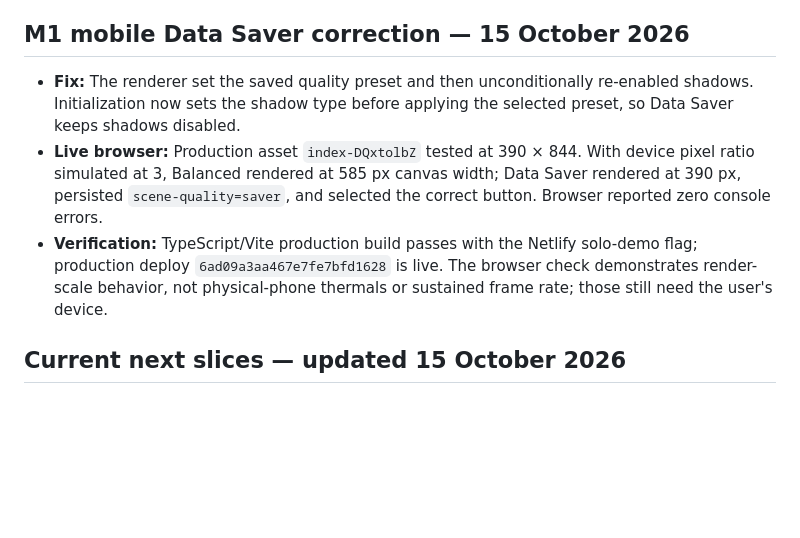
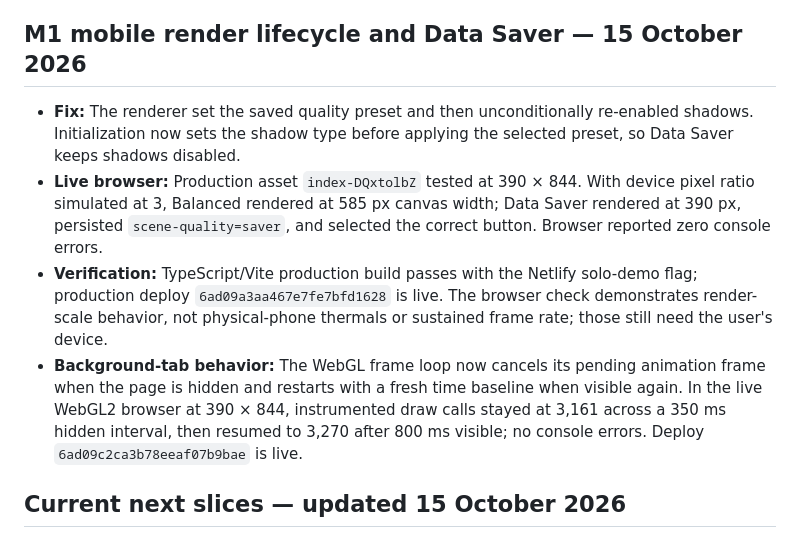
Before and after one commit to Creacove/musicdistrict, a Markdown page: M0_PROGRESS.md, the part around the change. GitHub-like rendering; blank space fills up the shorter version.

Commit message:
Record mobile render lifecycle validation

```diff
--- a/M0_PROGRESS.md
+++ b/M0_PROGRESS.md
@@ -452,11 +452,12 @@ Added an integration test that connects 20 real WebSocket test clients to an iso
 - **Verification:** The preceding full suite passed 91/91 before the final server-restart test was added. The reconnect-focused run passes 2/2, and the production TypeScript/Vite build succeeds. `git diff --check` is part of the publish check.
 - **Hosting boundary:** The Netlify URL is a static solo demo. Shared parties, proposals, and live updates require the self-hosted Node/SQLite/WebSocket server and are not available on that URL.
 
-## M1 mobile Data Saver correction — 15 October 2026
+## M1 mobile render lifecycle and Data Saver — 15 October 2026
 
 - **Fix:** The renderer set the saved quality preset and then unconditionally re-enabled shadows. Initialization now sets the shadow type before applying the selected preset, so Data Saver keeps shadows disabled.
 - **Live browser:** Production asset `index-DQxtolbZ` tested at 390 × 844. With device pixel ratio simulated at 3, Balanced rendered at 585 px canvas width; Data Saver rendered at 390 px, persisted `scene-quality=saver`, and selected the correct button. Browser reported zero console errors.
 - **Verification:** TypeScript/Vite production build passes with the Netlify solo-demo flag; production deploy `6ad09a3aa467e7fe7bfd1628` is live. The browser check demonstrates render-scale behavior, not physical-phone thermals or sustained frame rate; those still need the user's device.
+- **Background-tab behavior:** The WebGL frame loop now cancels its pending animation frame when the page is hidden and restarts with a fresh time baseline when visible again. In the live WebGL2 browser at 390 × 844, instrumented draw calls stayed at 3,161 across a 350 ms hidden interval, then resumed to 3,270 after 800 ms visible; no console errors. Deploy `6ad09c2ca3b78eeaf07b9bae` is live.
 
 ## Current next slices — updated 15 October 2026
 
```
